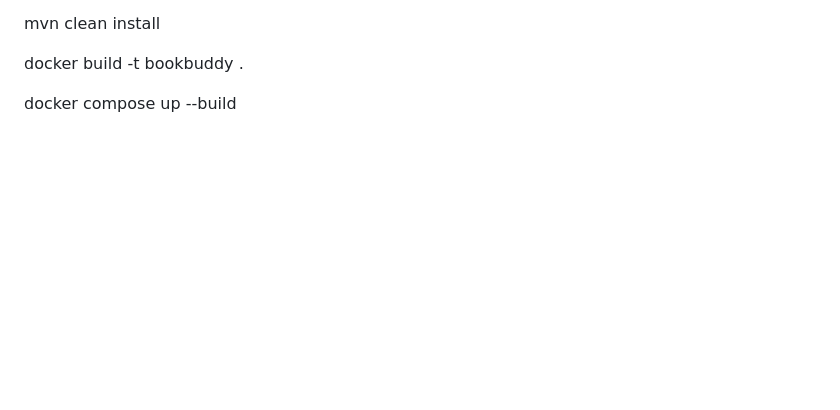
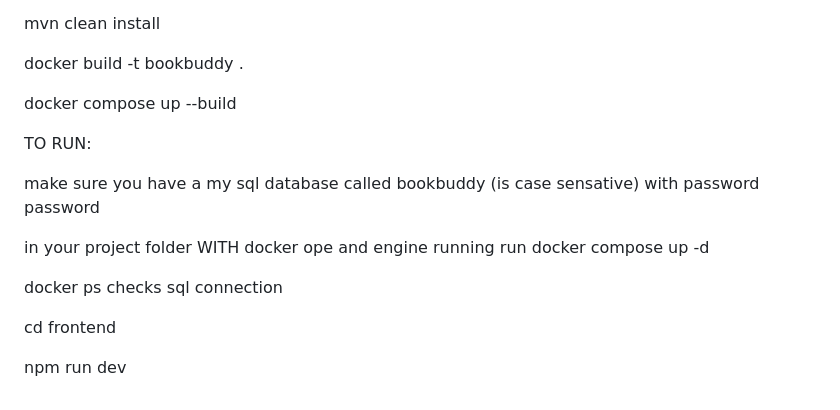
Before and after one commit to COSC481W-2025Fall/BookBuddy, a Markdown page: README.md, the part around the change. GitHub-like rendering; blank space fills up the shorter version.

```diff
--- a/README.md
+++ b/README.md
@@ -81,3 +81,16 @@ mvn clean install
  docker build -t bookbuddy .
 
 docker compose up --build
+
+
+TO RUN:
+
+make sure you have a my sql database called bookbuddy (is case sensative) with password password
+
+in your project folder WITH docker ope and engine running run  docker compose up -d
+
+docker ps    checks sql connection
+
+ cd frontend
+
+ npm run dev
```
